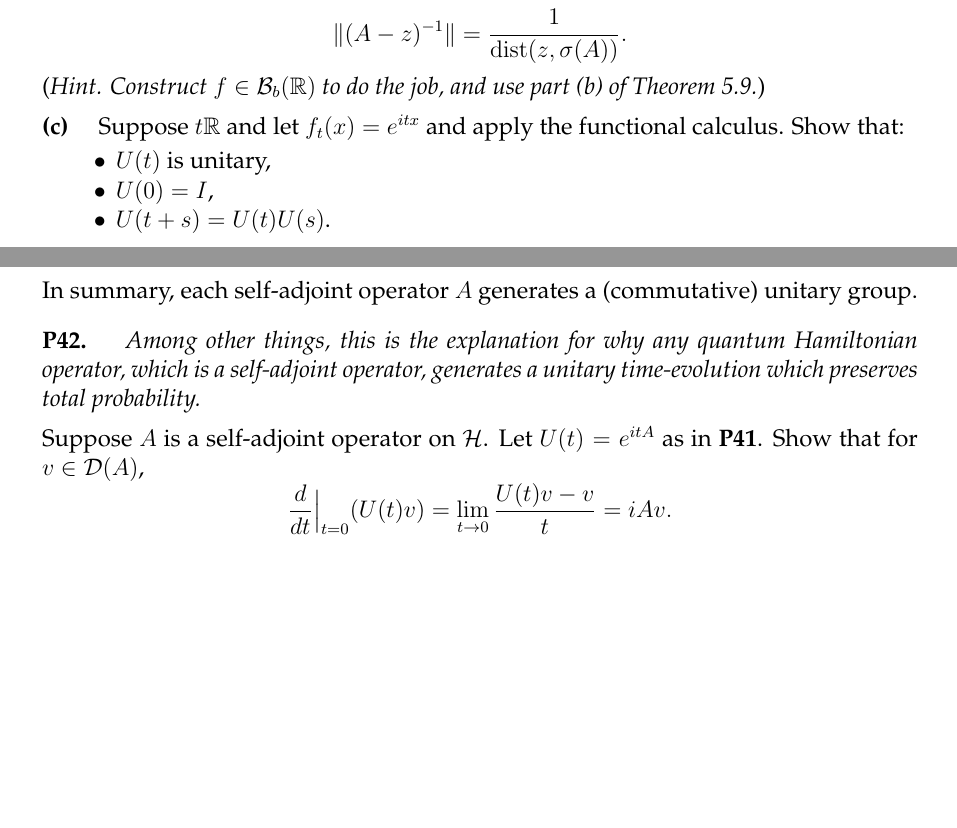
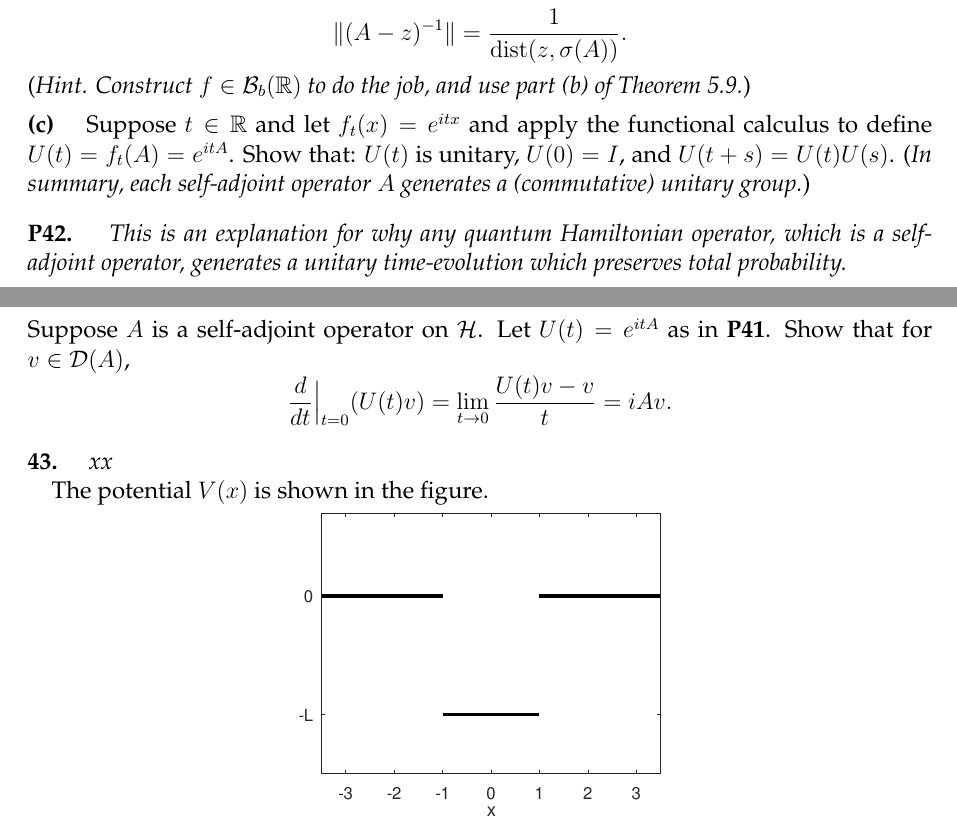
Before and after one commit to bueler/numerical, a LaTeX problem sheet (assets/homework/S24/A8.tex): two parts of pages 1 and 2 of 2, joined at a grey line, cut so that both start at the same text, the shorter picture padded with empty space. Compiled offline with pdfLaTeX.

Commit message:
start writing P43 with a figure

```diff
--- a/assets/homework/S24/A8.tex
+++ b/assets/homework/S24/A8.tex
@@ -1,10 +1,10 @@
 \documentclass[12pt]{amsart}
 %prepared in AMSLaTeX, under LaTeX2e
-\addtolength{\oddsidemargin}{-.55in}
-\addtolength{\evensidemargin}{-.55in}
-\addtolength{\topmargin}{-.4in}
-\addtolength{\textwidth}{1.1in}
-\addtolength{\textheight}{.6in}
+\addtolength{\oddsidemargin}{-.65in}
+\addtolength{\evensidemargin}{-.65in}
+\addtolength{\topmargin}{-.55in}
+\addtolength{\textwidth}{1.3in}
+\addtolength{\textheight}{.8in}
 
 \renewcommand{\baselinestretch}{1.05}
 
@@ -137,21 +137,22 @@
 	$$\|(A-z)^{-1}\| = \frac{1}{\operatorname{dist}(z,\sigma(A))}.$$
 (\emph{Hint. Construct $f\in\cB_b(\RR)$ to do the job, and use part (b) of Theorem 5.9.})
 
-\epart{c}  Suppose $t\RR$ and let $f_t(x) = e^{itx}$ and apply the functional calculus.  Show that:
-\begin{itemize}
-\item $U(t)$ is unitary,
-\item $U(0) = I$,
-\item $U(t+s) = U(t) U(s)$.
-\end{itemize}
-In summary, each self-adjoint operator $A$ generates a (commutative) unitary group.
-
+\epart{c}  Suppose $t\in\RR$ and let $f_t(x) = e^{itx}$ and apply the functional calculus to define $U(t) = f_t(A) = e^{itA}$.  Show that: $U(t)$ is unitary, $U(0) = I$, and $U(t+s) = U(t) U(s)$.  (\emph{In summary, each self-adjoint operator $A$ generates a (commutative) unitary group.})
 
 % Exer 5.5
-\prob{P42}  \emph{Among other things, this is the explanation for why any quantum Hamiltonian operator, which is a self-adjoint operator, generates a unitary time-evolution which preserves total probability.}
+\prob{P42}  \emph{This is an explanation for why any quantum Hamiltonian operator, which is a self-adjoint operator, generates a unitary time-evolution which preserves total probability.}
 
 \medskip\noindent Suppose $A$ is a self-adjoint operator on $\cH$.  Let $U(t) = e^{itA}$ as in \textbf{P41}.  Show that for $v\in\cD(A)$,
 	$$\frac{d}{dt}\Big|_{t=0} (U(t)v) = \lim_{t\to 0} \frac{U(t)v-v}{t} = i A v.$$
 
 
+\prob{43}  \emph{xx}
+
+The potential $V(x)$ is shown in the figure.
+
+\begin{center}
+\includegraphics[width=0.4\textwidth]{figs/squarepot.pdf}
+\end{center}
+
 
 \end{document}
```
Also changed, not shown: assets/homework/S24/figs/squarepot.pdf (added), 1 other file.
